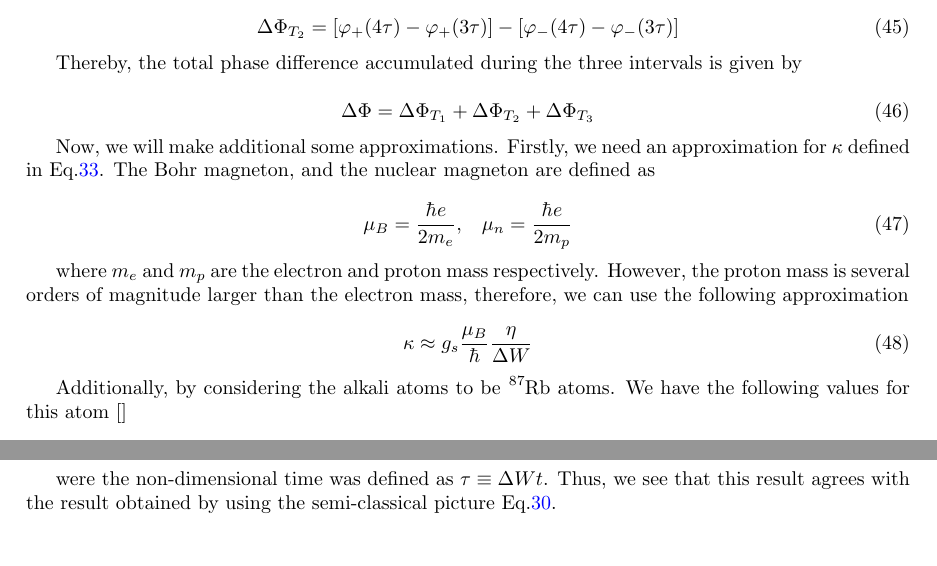
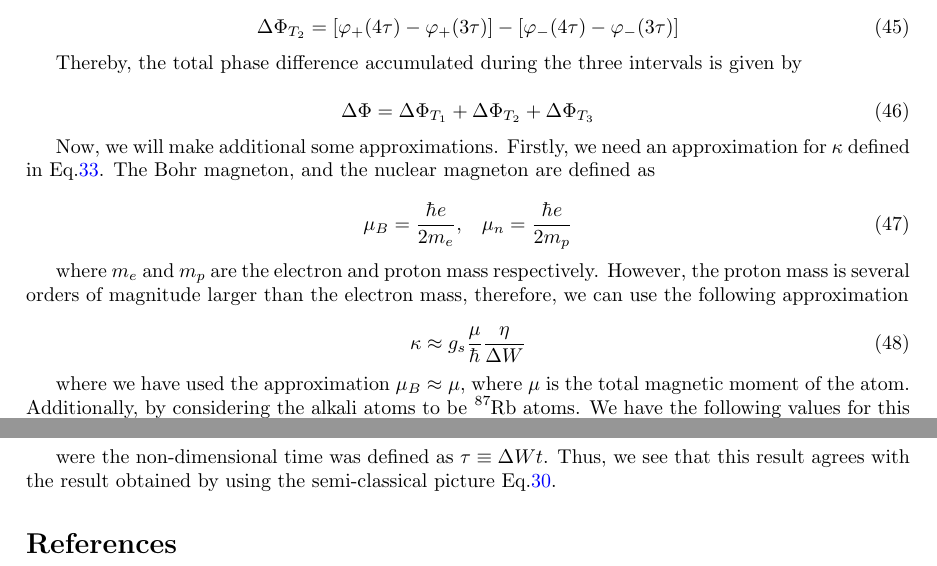
Before and after one commit to zperezedgar/PHD-Thesis, a LaTeX paper (main.tex): two parts of page 8 of 8, joined at a grey line, cut so that both start at the same text. Compiled offline with pdfLaTeX.

Commit message:
Update main.tex

```diff
--- a/main.tex
+++ b/main.tex
@@ -381,10 +381,10 @@ Now, we will make additional some approximations. Firstly, we need an approximat
 where $m_{e}$ and $m_{p}$ are the electron and proton mass respectively. However, the proton mass is several orders of magnitude larger than the electron mass, therefore, we can use the following approximation
 
 \begin{equation}\label{kappa_approx}
-\kappa \approx g_{s}\frac{\mu_{B}}{\hbar} \frac{\eta}{\Delta W}
+\kappa \approx g_{s}\frac{\mu }{\hbar} \frac{\eta}{\Delta W}
 \end{equation}
 
-Additionally, by considering the alkali atoms to be $\ce{^{87}_{}Rb}$ atoms. We have the following values for this atom []
+where we have used the approximation $\mu_{B} \approx \mu$, where $\mu$ is the total magnetic moment of the atom. Additionally, by considering the alkali atoms to be $\ce{^{87}_{}Rb}$ atoms. We have the following values for this atom \cite{KAUSHALSK1970,Bunge1993}
 
 \begin{equation}
 g_{s} \approx 2.002 \mathrm{,}\quad g_{n} \frac{m_{e}}{m_{p}} \approx 2.002 \mathrm{,}\quad I = \frac{3}{2}
```
Also changed, not shown: main.tex (4 more changed lines).
